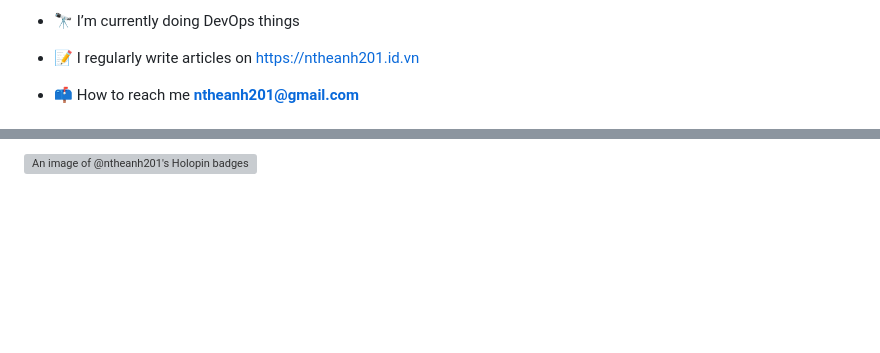
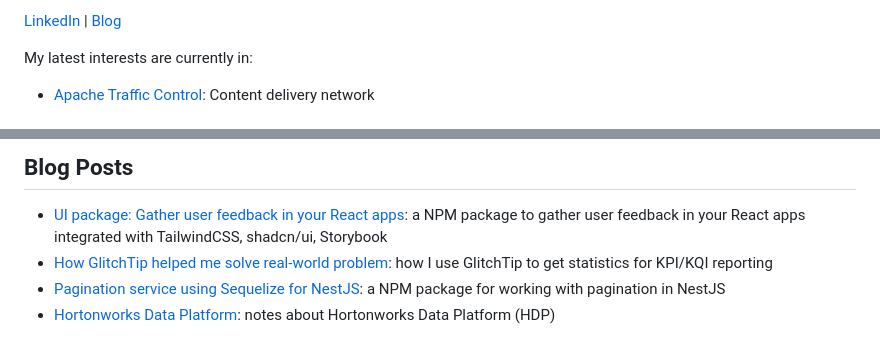
Before and after one commit to ntheanh201/ntheanh201, a Markdown page: README.md, 2 parts joined by grey strips. Rendered like a GitHub page; blank space fills up the shorter version; grey boxes are pictures that could not be loaded.

```diff
--- a/README.md
+++ b/README.md
@@ -7,7 +6,7 @@
 
-- 🔭 I’m currently doing DevOps things
+[LinkedIn](https://www.linkedin.com/in/ntheanh201/) | [Blog](https://ntheanh201.id.vn/)
 
-- 📝 I regularly write articles on [https://ntheanh201.id.vn](https://ntheanh201.id)
+My latest interests are currently in:
 
-- 📫 How to reach me **ntheanh201@gmail.com**
+- [Apache Traffic Control](https://github.com/apache/trafficcontrol/pulls/ntheanh201): Content delivery network
 
@@ -22,2 +22,9 @@
 
-[![An image of @ntheanh201's Holopin badges, which is a link to view their full Holopin profile](https://holopin.me/ntheanh201)](https://holopin.io/@ntheanh201)
+## Blog Posts
+
+- [UI package: Gather user feedback in your React apps](https://ntheanh201.id.vn/articles/ui-package-gather-user-feedback-in-your-react-apps.html): a NPM package to gather user feedback in your React apps integrated with TailwindCSS, shadcn/ui, Storybook
+- [How GlitchTip helped me solve real-world problem](https://ntheanh201.id.vn/articles/how-glitchtip-helped-me-solve-real-world-problem.html):
+  how I use GlitchTip to get statistics for KPI/KQI reporting
+- [Pagination service using Sequelize for NestJS](https://ntheanh201.id.vn/articles/pagination-service-using-sequelize-for-nestjs.html):
+  a NPM package for working with pagination in NestJS
+- [Hortonworks Data Platform](https://github.com/ntheanh201/hortonworks-data-platform): notes about Hortonworks Data Platform (HDP)
```
Also changed, not shown: other parts of README.md (+11 -11 lines), assets/viettel_networks.png (added).
